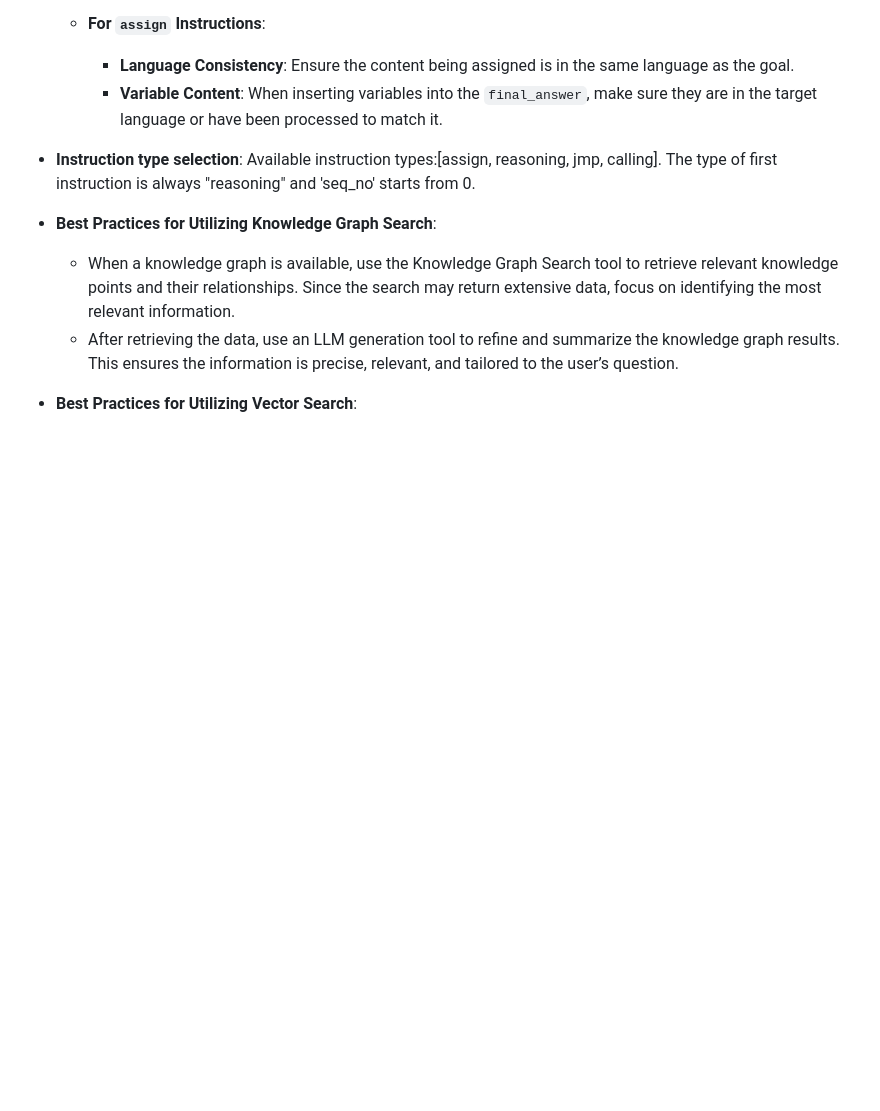
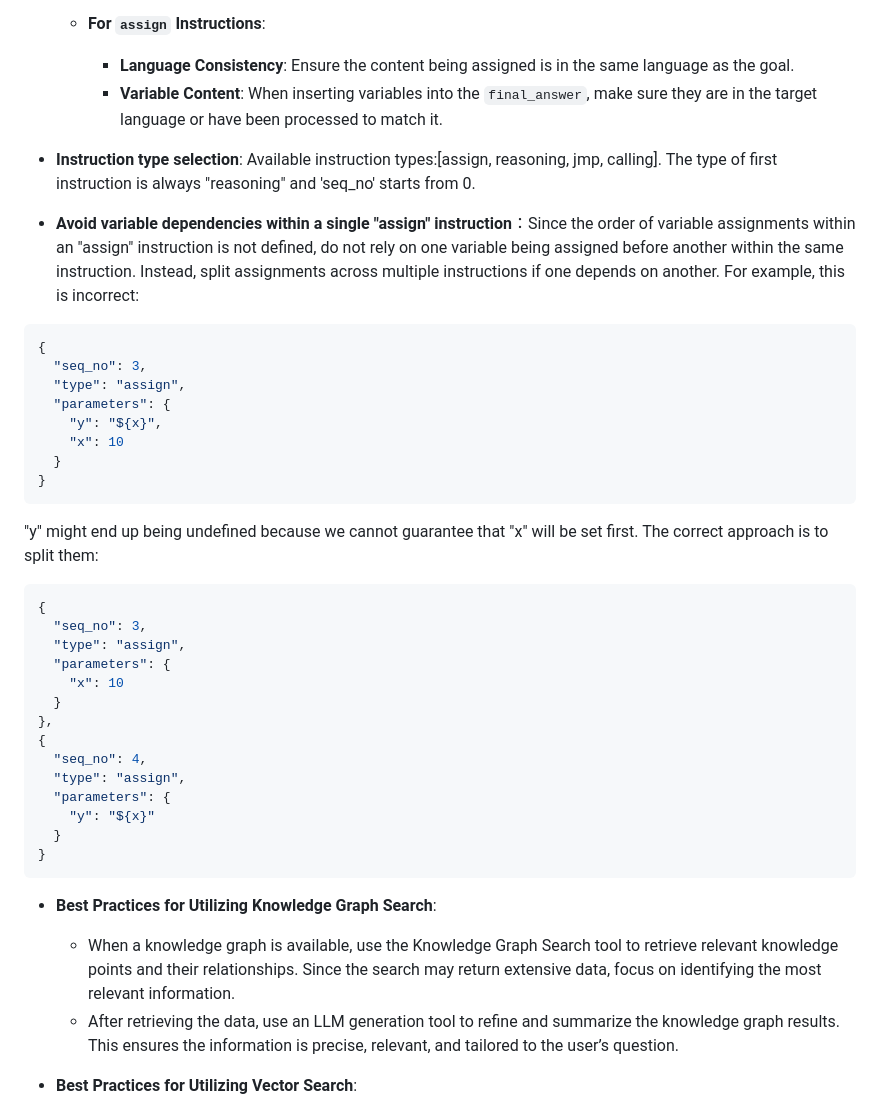
Before and after one commit to ngaut/stackvm, a Markdown page: spec.md, the part around the change. Drawn GitHub-style; blank space fills up the shorter version.

Commit message:
add error case for assign instruction

````diff
--- a/spec.md
+++ b/spec.md
@@ -248,6 +248,38 @@ Parameters can be either direct values or variable references. To reference a va
 
 - **Instruction type selection**: Available instruction types:[assign, reasoning, jmp, calling]. The type of first instruction is always "reasoning" and 'seq_no' starts from 0.
 
+- **Avoid variable dependencies within a single "assign" instruction**：Since the order of variable assignments within an "assign" instruction is not defined, do not rely on one variable being assigned before another within the same instruction. Instead, split assignments across multiple instructions if one depends on another. For example, this is incorrect:
+
+```json
+{
+  "seq_no": 3,
+  "type": "assign",
+  "parameters": {
+    "y": "${x}",
+    "x": 10
+  }
+}
+```
+
+"y" might end up being undefined because we cannot guarantee that "x" will be set first. The correct approach is to split them:
+
+```json
+{
+  "seq_no": 3,
+  "type": "assign",
+  "parameters": {
+    "x": 10
+  }
+},
+{
+  "seq_no": 4,
+  "type": "assign",
+  "parameters": {
+    "y": "${x}"
+  }
+}
+```
+
 - **Best Practices for Utilizing Knowledge Graph Search**:
   - When a knowledge graph is available, use the Knowledge Graph Search tool to retrieve relevant knowledge points and their relationships. Since the search may return extensive data, focus on identifying the most relevant information.
   - After retrieving the data, use an LLM generation tool to refine and summarize the knowledge graph results. This ensures the information is precise, relevant, and tailored to the user’s question.
````
